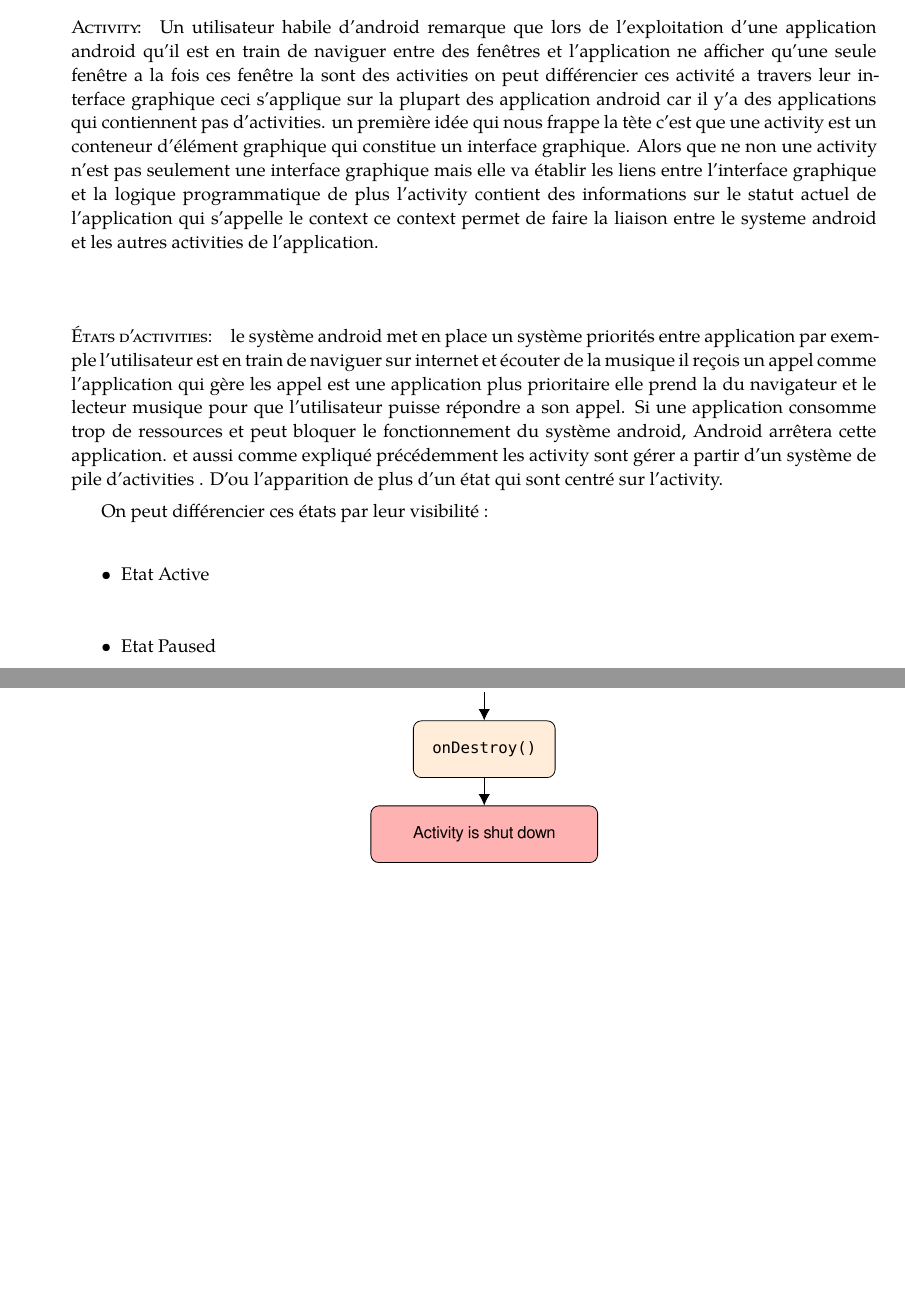
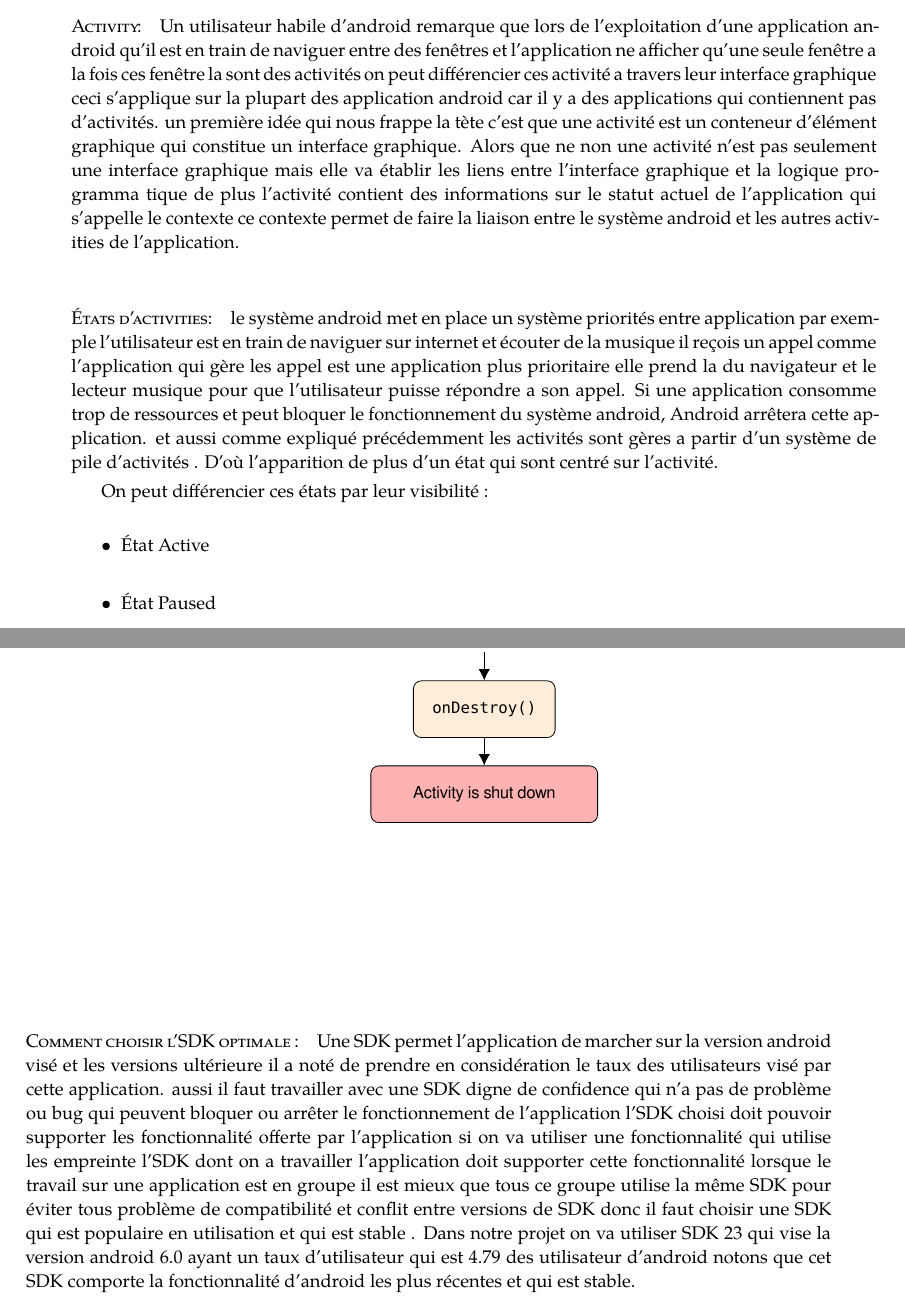
Before and after one commit to lejenome/pfe, a LaTeX thesis (main.tex, which reads section0.tex): two parts of pages 13 and 14 of 17 before the commit and two parts of pages 13 and 14 of 18 after it, joined at a grey line, cut so that both start at the same text, the shorter picture padded with empty space. Compiled offline with XeLaTeX; a missing font is replaced by an installed copy or a similar font.

```diff
--- a/section0.tex
+++ b/section0.tex
@@ -90,15 +94,15 @@
 Un utilisateur habile d'android remarque que lors de l'exploitation d'une
 application android qu'il est en train de naviguer entre des fenêtres et
 l'application ne afficher qu'une seule fenêtre a la fois  ces fenêtre la sont
-des activities on peut différencier ces activité a travers leur interface
-graphique ceci s'applique sur la plupart des application android car il y'a
-des applications qui contiennent pas d'activities. un première idée qui nous
-frappe la tète c'est que une activity est un conteneur d'élément graphique qui
-constitue un interface graphique. Alors que ne non une activity n'est pas
+des activités on peut différencier ces activité a travers leur interface
+graphique ceci s'applique sur la plupart des application android car il y a
+des applications qui contiennent pas d'activités. un première idée qui nous
+frappe la tète c'est que une activité est un conteneur d'élément graphique qui
+constitue un interface graphique. Alors que ne non une activité n'est pas
 seulement une interface graphique mais elle va établir les liens entre l'interface
-graphique et la logique programmatique de plus l'activity contient des
-informations sur le statut actuel de l'application qui s'appelle le context
-ce context permet de faire la liaison entre le systeme android et les autres
+graphique et la logique programma tique de plus l'activité contient des
+informations sur le statut actuel de l'application qui s'appelle le contexte
+ce contexte permet de faire la liaison entre le système android et les autres
 activities de l'application.
 \subparagraph{États d'activities:}
 le système android met en place un système priorités entre application
@@ -108,13 +112,13 @@
 musique pour que l'utilisateur puisse répondre a son appel. Si une application
 consomme trop de ressources et peut bloquer le fonctionnement du système android,
 Android arrêtera cette application. et aussi comme expliqué précédemment
-les activity sont gérer a partir d'un système de pile d'activities .
-D’ou l'apparition de plus d'un état qui sont centré sur l'activity.
+les activités sont gères a partir d'un système de pile d'activités .
+D'où l'apparition de plus d'un état qui sont centré sur l'activité.
 
 On peut différencier ces états par leur visibilité :
 \begin{itemize}
- \item Etat Active
- \item Etat Paused
- \item Etat Stopped
+ \item État Active
+ \item État Paused
+ \item État Stopped
 \end{itemize}
 
@@ -129,7 +133,22 @@
 de ces méthodes.
 
 \input{android-activity}
-
+\subparagraph{Comment choisir l'SDK optimale :}
+Une SDK permet l'application de marcher sur la version android visé
+et les versions ultérieure il  a noté de prendre en considération le taux des
+utilisateurs visé par cette application. aussi il faut travailler avec une SDK
+digne de confidence qui n'a pas de problème ou bug qui peuvent  bloquer ou arrêter
+le fonctionnement de l'application l'SDK choisi doit pouvoir supporter les
+fonctionnalité offerte par l'application si on va utiliser une fonctionnalité
+qui utilise les empreinte l'SDK dont on a travailler l'application doit supporter
+cette fonctionnalité lorsque le travail sur une application est en groupe il est
+mieux que tous ce groupe utilise la même SDK pour éviter tous problème de
+compatibilité et conflit entre versions de SDK  donc il faut choisir une SDK
+qui est populaire en utilisation et qui est stable . Dans notre projet on va
+utiliser SDK 23 qui vise la version android 6.0 ayant un taux d'utilisateur
+qui est 4.79 %
+des utilisateur d'android notons que cet SDK comporte
+la fonctionnalité d'android les plus récentes et qui est stable.
 \subsubsection{Web Services}
 
 \subsubsection{Lumen}
```
Also changed, not shown: section0.tex (10 more changed lines), 1 other file.
